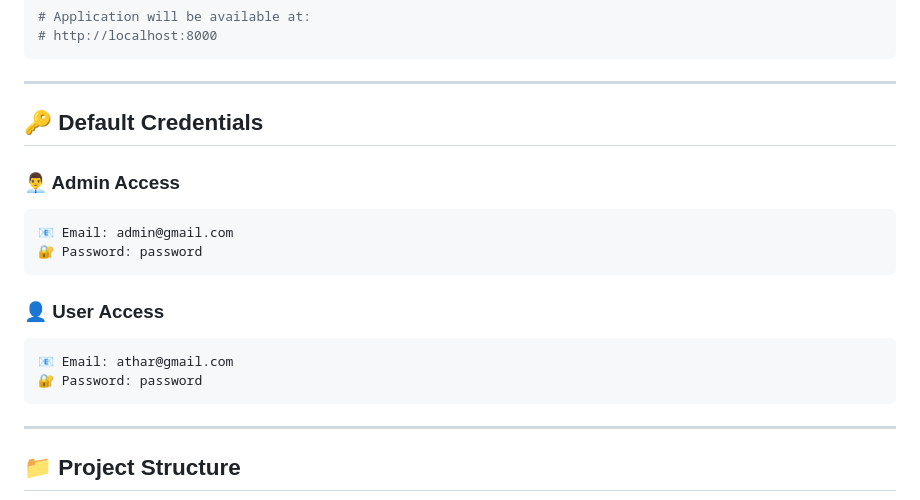
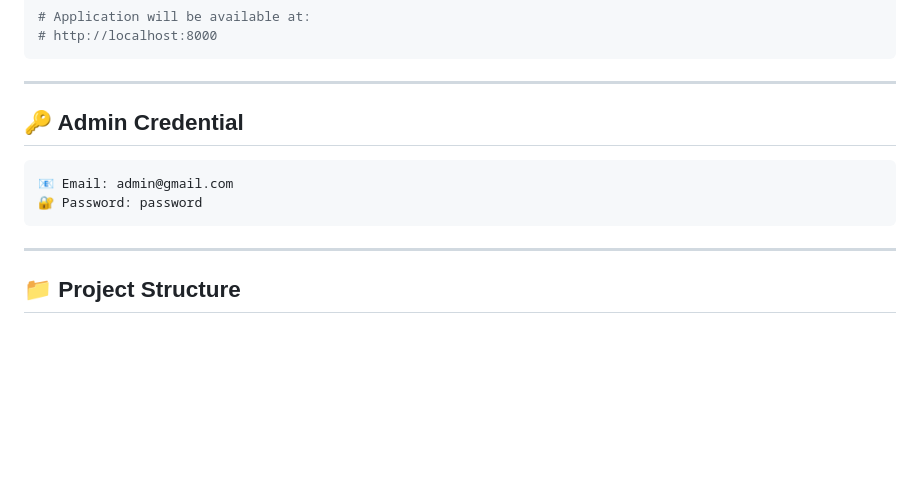
Before and after one commit to AtharFazli/SEA-Catering, a Markdown page: README.md, the part around the change. GitHub-like rendering; blank space fills up the shorter version.

````diff
--- a/README.md
+++ b/README.md
@@ -159,19 +159,13 @@ php artisan serve
 
 ---
 
-## 🔑 Default Credentials
+## 🔑 Admin Credential
 
-### 👨‍💼 Admin Access
 ```
 📧 Email: admin@gmail.com
 🔐 Password: password
 ```
 
-### 👤 User Access
-```
-📧 Email: athar@gmail.com
-🔐 Password: password
-```
 
 
 ---
````
